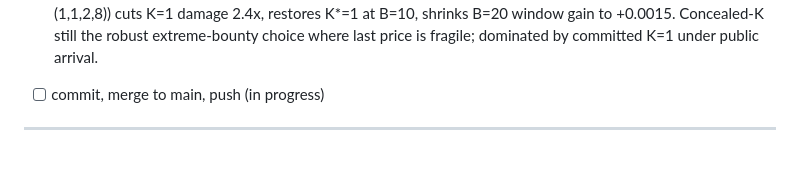
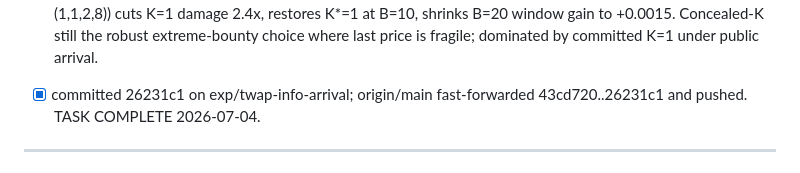
Before and after one commit to futarchy-fi/simulations, a Markdown page: STATE.md, the part around the change. Rendered like a GitHub page.

Commit message:
STATE: twap-info-arrival agent complete

```diff
--- a/STATE.md
+++ b/STATE.md
@@ -60,7 +60,8 @@ whether Q4b headline survives / is scoped to static info. Price-only disclosure
    ((1,1,3,6) vs (1,1,2,8)) cuts K=1 damage 2.4x, restores K*=1 at B=10, shrinks B=20
    window gain to +0.0015. Concealed-K still the robust extreme-bounty choice where last
    price is fragile; dominated by committed K=1 under public arrival.
-- [ ] commit, merge to main, push (in progress)
+- [x] committed 26231c1 on exp/twap-info-arrival; origin/main fast-forwarded 43cd720..26231c1
+      and pushed. TASK COMPLETE 2026-07-04.
 
 ---
 
```
